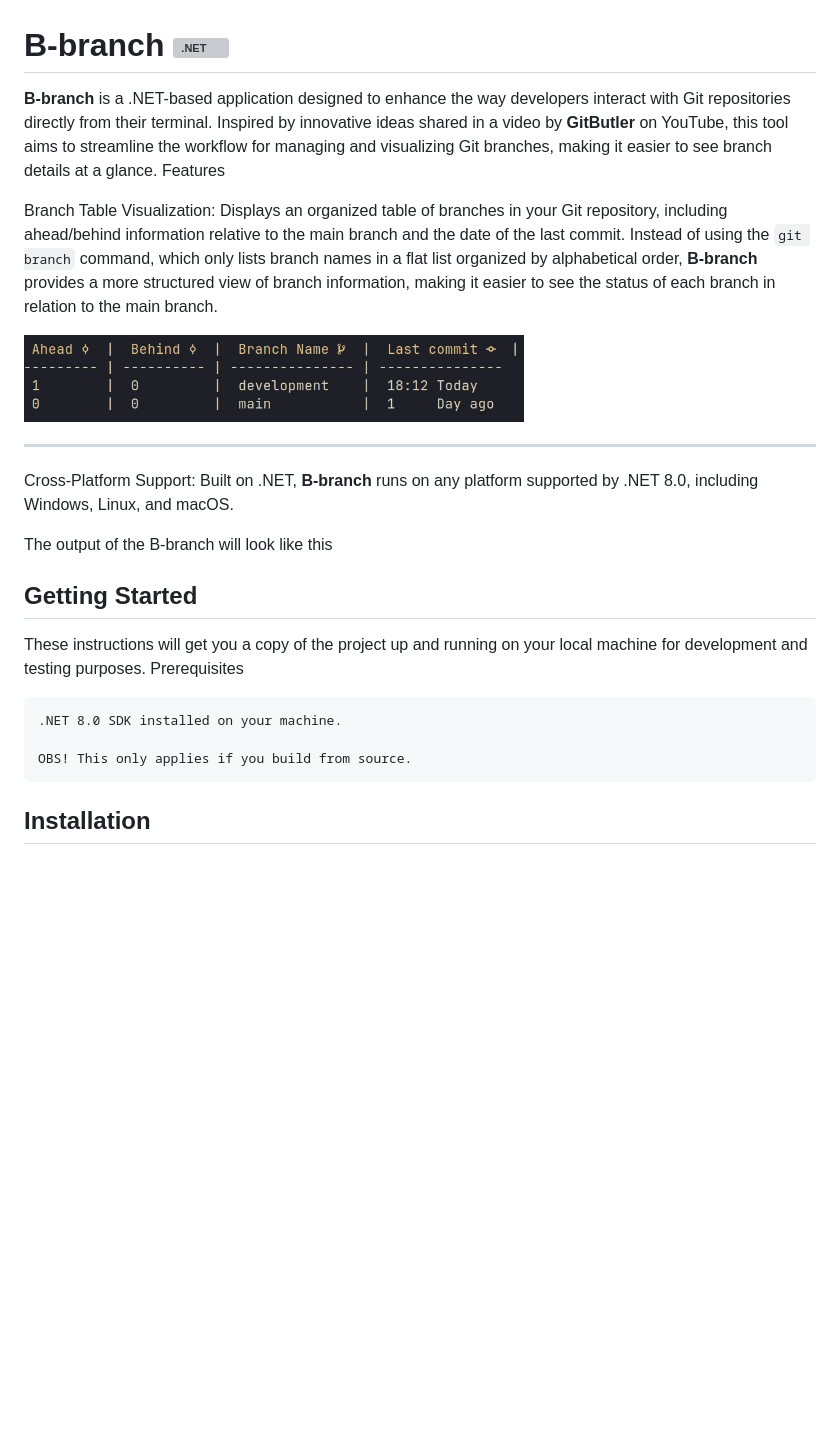
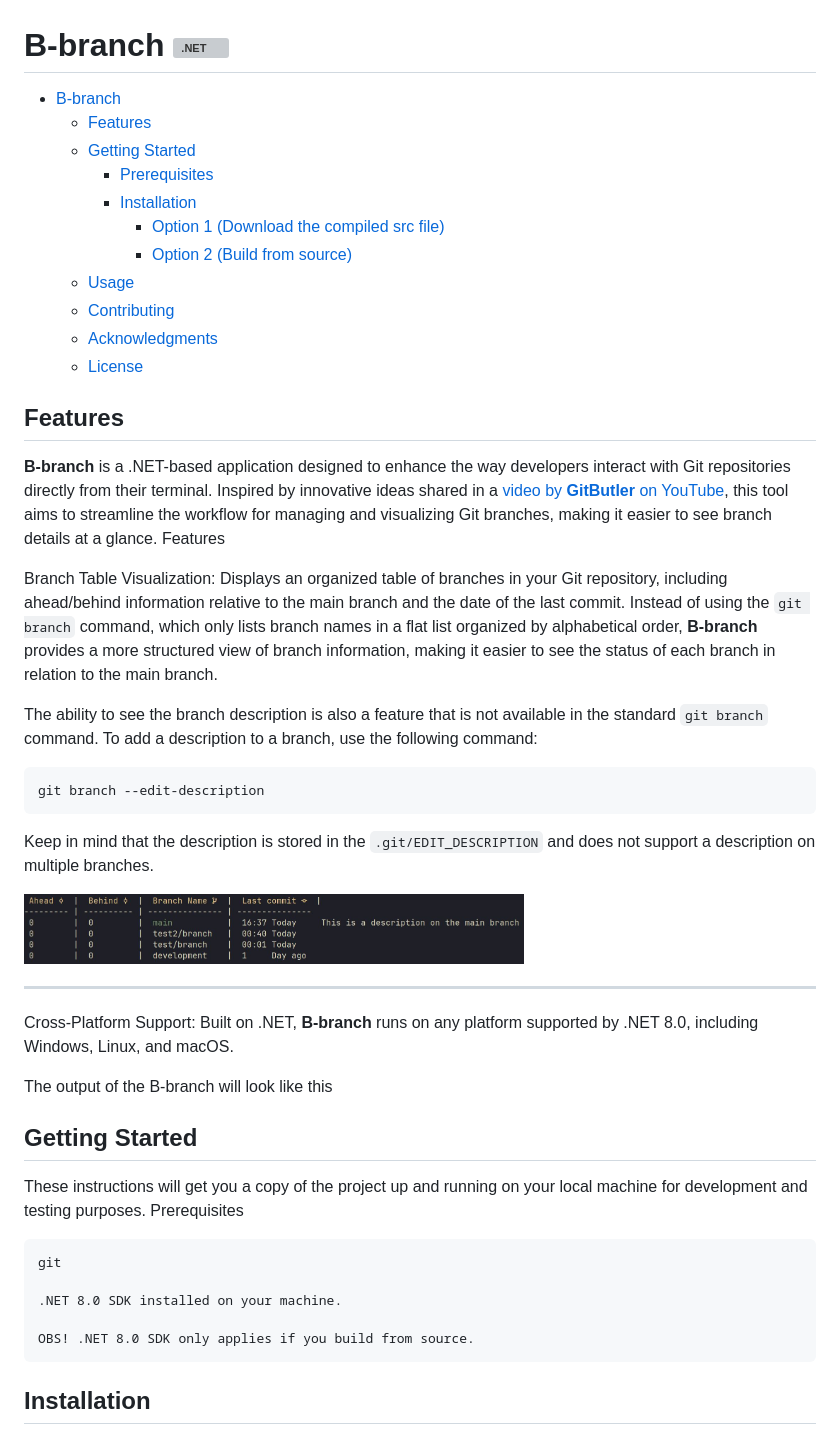
Before and after one commit to SimonNyvall/B-branch, a Markdown page: README.md, the part around the change. Drawn GitHub-style; pictures changed too: images/screen.jpg; blank space fills up the shorter version; grey boxes are pictures that could not be loaded.

```diff
--- a/README.md
+++ b/README.md
@@ -1,10 +1,30 @@
 # B-branch [![.NET](https://github.com/SimonNyvall/B-branch/actions/workflows/dotnet.yml/badge.svg)](https://github.com/SimonNyvall/B-branch/actions/workflows/dotnet.yml)
 
-**B-branch** is a .NET-based application designed to enhance the way developers interact with Git repositories directly from their terminal. Inspired by innovative ideas shared in a video by **GitButler** on YouTube, this tool aims to streamline the workflow for managing and visualizing Git branches, making it easier to see branch details at a glance.
+- [B-branch](#b-branch)
+  - [Features](#features)
+  - [Getting Started](#getting-started)
+    - [Prerequisites](#prerequisites)
+    - [Installation](#installation)
+      - [Option 1 (Download the compiled src file)](#option-1-download-the-compiled-src-file)
+      - [Option 2 (Build from source)](#option-2-build-from-source)
+  - [Usage](#usage)
+  - [Contributing](#contributing)
+  - [Acknowledgments](#acknowledgments)
+  - [License](#license)
+
+## Features
+
+**B-branch** is a .NET-based application designed to enhance the way developers interact with Git repositories directly from their terminal. Inspired by innovative ideas shared in a [video by **GitButler** on YouTube](https://www.youtube.com/watch?v=aolI_Rz0ZqY&t=472s), this tool aims to streamline the workflow for managing and visualizing Git branches, making it easier to see branch details at a glance.
 Features
 
 Branch Table Visualization: Displays an organized table of branches in your Git repository, including ahead/behind information relative to the main branch and the date of the last commit.
 Instead of using the `git branch` command, which only lists branch names in a flat list organized by alphabetical order, **B-branch** provides a more structured view of branch information, making it easier to see the status of each branch in relation to the main branch.
+
+The ability to see the branch description is also a feature that is not available in the standard `git branch` command. To add a description to a branch, use the following command:
+
+    git branch --edit-description
+
+Keep in mind that the description is stored in the `.git/EDIT_DESCRIPTION` and does not support a description on multiple branches.
 
 <img src="./images/screen.jpg" alt="screen" width="500"/>
 
@@ -19,9 +39,11 @@ The output of the B-branch will look like this
 These instructions will get you a copy of the project up and running on your local machine for development and testing purposes.
 Prerequisites
 
+    git
+
     .NET 8.0 SDK installed on your machine.
 
-    OBS! This only applies if you build from source.
+    OBS! .NET 8.0 SDK only applies if you build from source.
 
 ## Installation
 
```
